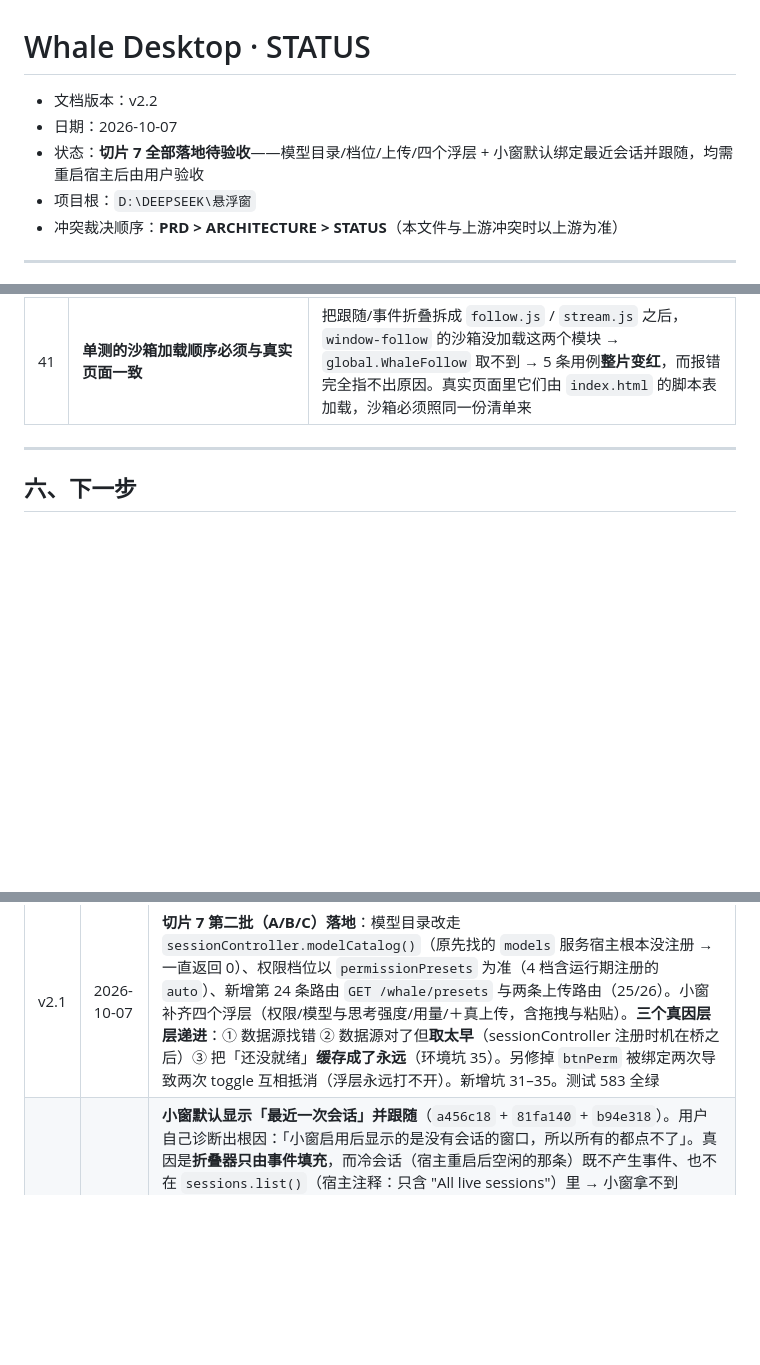
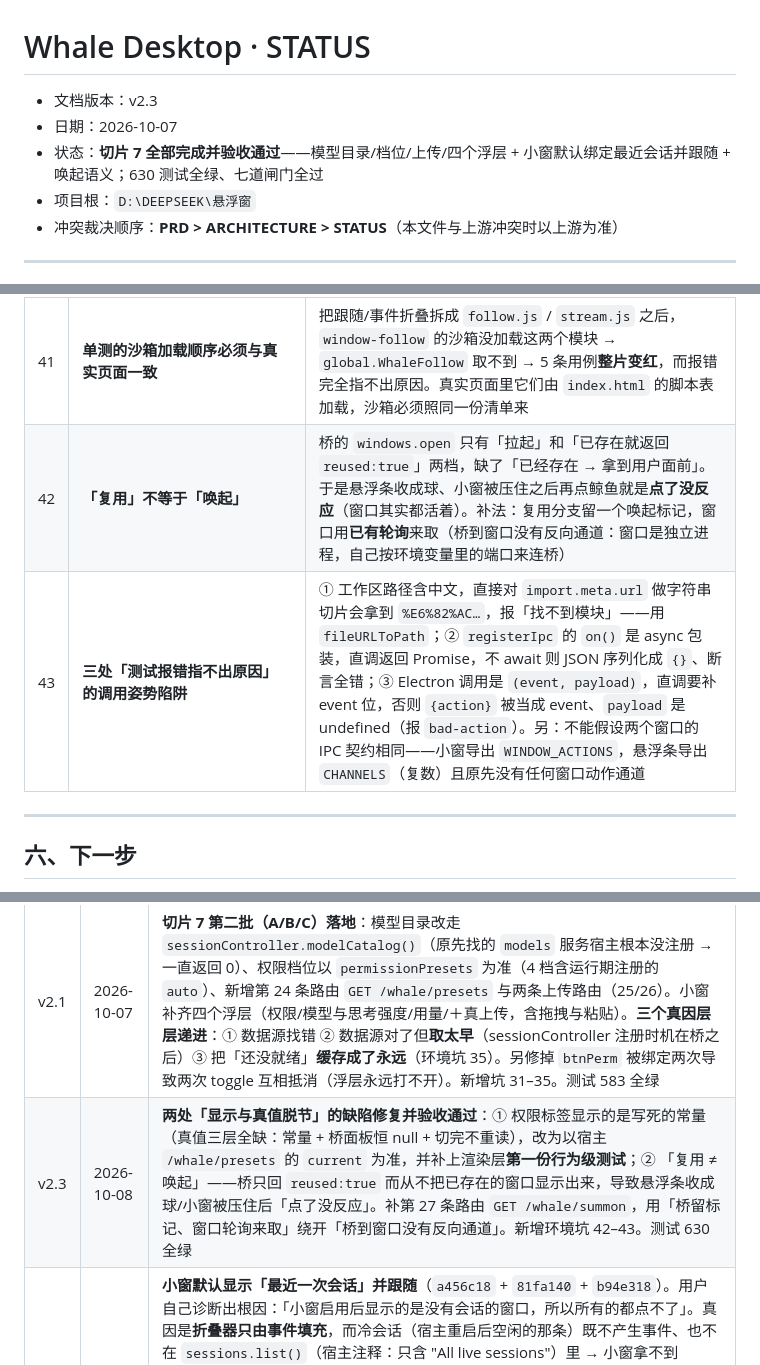
Before and after one commit to 1642775464-lang/whale-desktop, a Markdown page: Whale-STATUS.md, 3 parts joined by grey strips. Drawn GitHub-style; blank space fills up the shorter version.

```diff
--- a/Whale-STATUS.md
+++ b/Whale-STATUS.md
@@ -1,8 +1,8 @@
 # Whale Desktop · STATUS
 
-- 文档版本：v2.2
+- 文档版本：v2.3
 - 日期：2026-10-07
-- 状态：**切片 7 全部落地待验收**——模型目录/档位/上传/四个浮层 + 小窗默认绑定最近会话并跟随，均需重启宿主后由用户验收
+- 状态：**切片 7 全部完成并验收通过**——模型目录/档位/上传/四个浮层 + 小窗默认绑定最近会话并跟随 + 唤起语义；630 测试全绿、七道闸门全过
 - 项目根：`D:\DEEPSEEK\悬浮窗`
 - 冲突裁决顺序：**PRD > ARCHITECTURE > STATUS**（本文件与上游冲突时以上游为准）
 
@@ -157,6 +157,8 @@
 | 39 | **「活跃会话」在桥与小窗各有一处规则，改一处等于没改** | 桥的 `events.mjs` 只在指针为空时认第一个会话；小窗的 `refresh()` 只在 `sessionId` 为空时才问桥要指针。两边都是「拿到就绑死」。要让小窗跟随活跃会话，**两处必须一起改**：桥要让冷种子的默认值让位给真实活动，小窗要每次 refresh 都核对指针。只改一边的表现是「桥跟了、窗没跟」或反过来 |
 | 40 | **别用 `git checkout -- <file>` 去“恢复”一个还有未提交改动的文件** | 会把刚写好、尚未提交的改动一起回滚（本次丢了一条测试，事后按新结构重新加回）。要撤销单次编辑就用编辑工具改回去；`git checkout` 只适合确认「这个文件的所有改动都不要了」 |
 | 41 | **单测的沙箱加载顺序必须与真实页面一致** | 把跟随/事件折叠拆成 `follow.js` / `stream.js` 之后，`window-follow` 的沙箱没加载这两个模块 → `global.WhaleFollow` 取不到 → 5 条用例**整片变红**，而报错完全指不出原因。真实页面里它们由 `index.html` 的脚本表加载，沙箱必须照同一份清单来 |
+| 42 | **「复用」不等于「唤起」** | 桥的 `windows.open` 只有「拉起」和「已存在就返回 `reused:true`」两档，缺了「已经存在 → 拿到用户面前」。于是悬浮条收成球、小窗被压住之后再点鲸鱼就是**点了没反应**（窗口其实都活着）。补法：复用分支留一个唤起标记，窗口用**已有轮询**来取（桥到窗口没有反向通道：窗口是独立进程，自己按环境变量里的端口来连桥） |
+| 43 | **三处「测试报错指不出原因」的调用姿势陷阱** | ① 工作区路径含中文，直接对 `import.meta.url` 做字符串切片会拿到 `%E6%82%AC…`，报「找不到模块」——用 `fileURLToPath`；② `registerIpc` 的 `on()` 是 async 包装，直调返回 Promise，不 await 则 JSON 序列化成 `{}`、断言全错；③ Electron 调用是 `(event, payload)`，直调要补 event 位，否则 `{action}` 被当成 event、`payload` 是 undefined（报 `bad-action`）。另：不能假设两个窗口的 IPC 契约相同——小窗导出 `WINDOW_ACTIONS`，悬浮条导出 `CHANNELS`（复数）且原先没有任何窗口动作通道 |
 
 ---
 
@@ -588,4 +650,5 @@ activate 漏清标记 → 种子 HTTP 组 2 条变红
 | v1.8 | 2026-10-06 | **切片 6 完成，六片全部交付**（`aadf93a`）。页面右下角小鲸鱼按钮（挂 `shell.overlay`，单击并行拉起悬浮条与小窗）；桥侧按已确认的影响清单泛化 `windows.mjs`（TARGETS 表 + 复用按目标分开）。真宿主验收 E1–E6 全过，**走正规 `install_bundle` / `remove_bundle` 通道，0 个坑**（与切片 5 手工安装的 3 个坑形成对照）。图标改为机械注入（我第一版凭印象编了段鲸鱼 path，与真图标完全不同——PRD 早警告过「手抄会错」）。依赖扫描口径修正为「浏览器侧另算、但更严」（允许宿主模块表模块，禁止 node: 内置）。测试 502 全绿、七道闸门全过。卸载核对：依赖回 12、bundles 回 17、用户主题设置保留；记一条工具小缺口（`remove_bundle` 不删 `node_modules/` 下的符号链接） |
 | v1.9 | 2026-10-06 | **插件装回并长期保留**（用户要求「装」），进入日用阶段。用户在日用中发现并报出 **4 个缺陷**，全部修复且**逐项验收通过**：① 点鲸鱼只唤起不收起（PRD F2① 是切换语义）② 图标照抄源 svg 的 `fill="none"` → 看着透明 ③ 关窗时 `target` 被 HTTP 处理器静默丢掉 → `{ok:true,closed:0}`「成功但一个都没关」④ `align-items:baseline` 的行盒贴顶 → 数字偏上 6px。四个都做了注入验证的防线。新增 3 个量测工具（切换/绿环探针、居中量测探针、图标独立复核），预检补标题通路。记录三次「我以为」被证据纠正的过程。新增 4 项环境坑（27–30）。测试 520 全绿 |
 | v2.1 | 2026-10-07 | **切片 7 第二批（A/B/C）落地**：模型目录改走 `sessionController.modelCatalog()`（原先找的 `models` 服务宿主根本没注册 → 一直返回 0）、权限档位以 `permissionPresets` 为准（4 档含运行期注册的 `auto`）、新增第 24 条路由 `GET /whale/presets` 与两条上传路由（25/26）。小窗补齐四个浮层（权限/模型与思考强度/用量/＋真上传，含拖拽与粘贴）。**三个真因层层递进**：① 数据源找错 ② 数据源对了但**取太早**（sessionController 注册时机在桥之后）③ 把「还没就绪」**缓存成了永远**（环境坑 35）。另修掉 `btnPerm` 被绑定两次导致两次 toggle 互相抵消（浮层永远打不开）。新增坑 31–35。测试 583 全绿 |
+| v2.3 | 2026-10-08 | **两处「显示与真值脱节」的缺陷修复并验收通过**：① 权限标签显示的是写死的常量（真值三层全缺：常量 + 桥面板恒 null + 切完不重读），改为以宿主 `/whale/presets` 的 `current` 为准，并补上渲染层**第一份行为级测试**；② 「复用 ≠ 唤起」——桥只回 `reused:true` 而从不把已存在的窗口显示出来，导致悬浮条收成球/小窗被压住后「点了没反应」。补第 27 条路由 `GET /whale/summon`，用「桥留标记、窗口轮询来取」绕开「桥到窗口没有反向通道」。新增环境坑 42–43。测试 630 全绿 |
 | v2.2 | 2026-10-07 | **小窗默认显示「最近一次会话」并跟随**（`a456c18` + `81fa140` + `b94e318`）。用户自己诊断出根因：「小窗启用后显示的是没有会话的窗口，所以所有的都点不了」。真因是**折叠器只由事件填充**，而冷会话（宿主重启后空闲的那条）既不产生事件、也不在 `sessions.list()`（宿主注释：只含 "All live sessions"）里 → 小窗拿不到 sessionId。做法：新增 `lib/seed.mjs` 冷会话种子，走 `sessionController.list / inspect` 读持久层（不激活 agent）并把历史**原样交给 applyEvent**。用户裁定「要跟」后，桥与小窗**两处一起改**（坑 39）。顺带修掉两个自己引入的缺陷（乱写 id 静默给空面板而非 404；空窗每次轮询都读持久层 → 加 60 秒冷却）。按职责拆出 `follow.js` / `stream.js` / `smoke-slice7-seed.test.mjs`，**不放宽 500 行上限**。三条自动规则逐个做了注入验证，其中「activate 漏清标记」第一版是**空壳**，被注入验证当场抓出。新增坑 36–41。测试 612 全绿；七道闸门全过 || v2.0 | 2026-10-07 | **切片 7 第一批完成并验收通过**（`28c1277` + `d253d8a`）：修掉 `/whale/command` 的第 3、4 参缺值真 bug（宿主两处都无空值保护，**修一个立刻撞上另一个**）、修 `query` 取法（必须 `.get()`）；新增第 23 条路由 `GET /whale/commands`，命令面板改走宿主真命令表（当前可见 8 条，按 agent 可见性过滤）。PRD 同步到 v2.1。**最值钱的教训：第二次报「还是不行」时，真因是那个窗口是旧进程——重启宿主不会重建已存在的小窗**。靠新增 `tools/window-diag.cjs`（起全新窗口连真桥打状态）证明「代码是好的」，从而避免在没坏的代码里乱改；我一度猜错并加了行空转代码，查证后**已撤回**。新增 4 项环境坑（31–34）。测试 527 全绿 |
```
Also changed, not shown: other parts of Whale-STATUS.md (+60 -0 lines).
